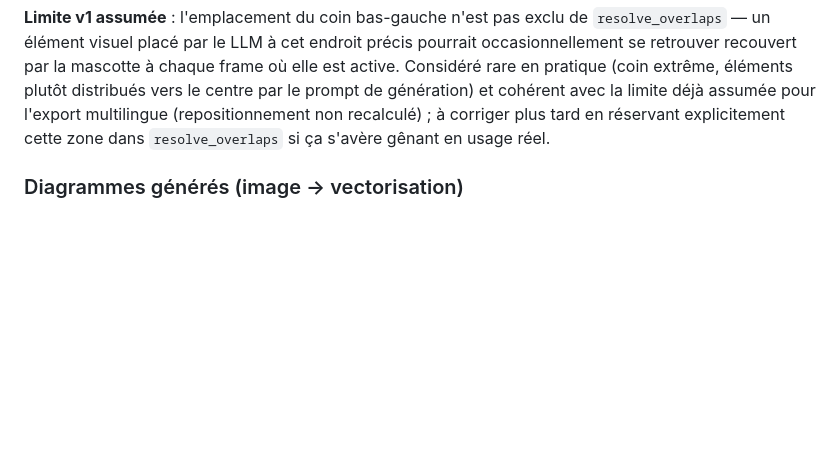
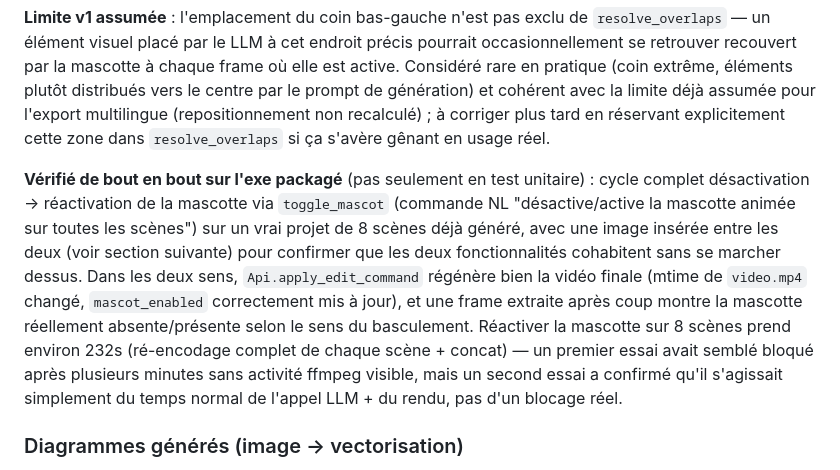
Before and after one commit to Najah69/virtual-chalk, a Markdown page: docs/architecture.md, the part around the change. Rendered like a GitHub page; blank space fills up the shorter version.

Commit message:
Document end-to-end verification of the mascot enable/disable round-trip
Co-Authored-By: Claude Sonnet 5 <noreply@anthropic.com>

```diff
--- a/docs/architecture.md
+++ b/docs/architecture.md
@@ -365,6 +365,21 @@ génération) et cohérent avec la limite déjà assumée pour l'export
 multilingue (repositionnement non recalculé) ; à corriger plus tard en
 réservant explicitement cette zone dans `resolve_overlaps` si ça s'avère
 gênant en usage réel.
+
+**Vérifié de bout en bout sur l'exe packagé** (pas seulement en test
+unitaire) : cycle complet désactivation → réactivation de la mascotte via
+`toggle_mascot` (commande NL "désactive/active la mascotte animée sur
+toutes les scènes") sur un vrai projet de 8 scènes déjà généré, avec une
+image insérée entre les deux (voir section suivante) pour confirmer que
+les deux fonctionnalités cohabitent sans se marcher dessus. Dans les deux
+sens, `Api.apply_edit_command` régénère bien la vidéo finale (mtime de
+`video.mp4` changé, `mascot_enabled` correctement mis à jour), et une
+frame extraite après coup montre la mascotte réellement absente/présente
+selon le sens du basculement. Réactiver la mascotte sur 8 scènes prend
+environ 232s (ré-encodage complet de chaque scène + concat) — un premier
+essai avait semblé bloqué après plusieurs minutes sans activité ffmpeg
+visible, mais un second essai a confirmé qu'il s'agissait simplement du
+temps normal de l'appel LLM + du rendu, pas d'un blocage réel.
 
 ### Diagrammes générés (image → vectorisation)
 
```
